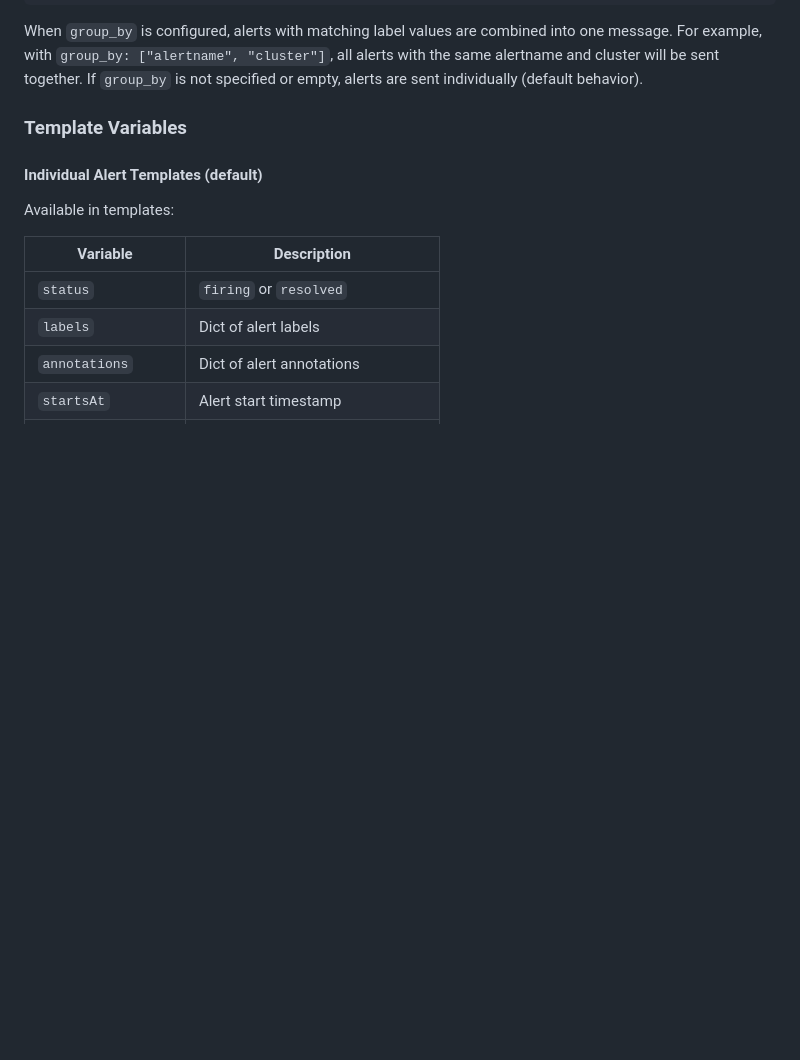
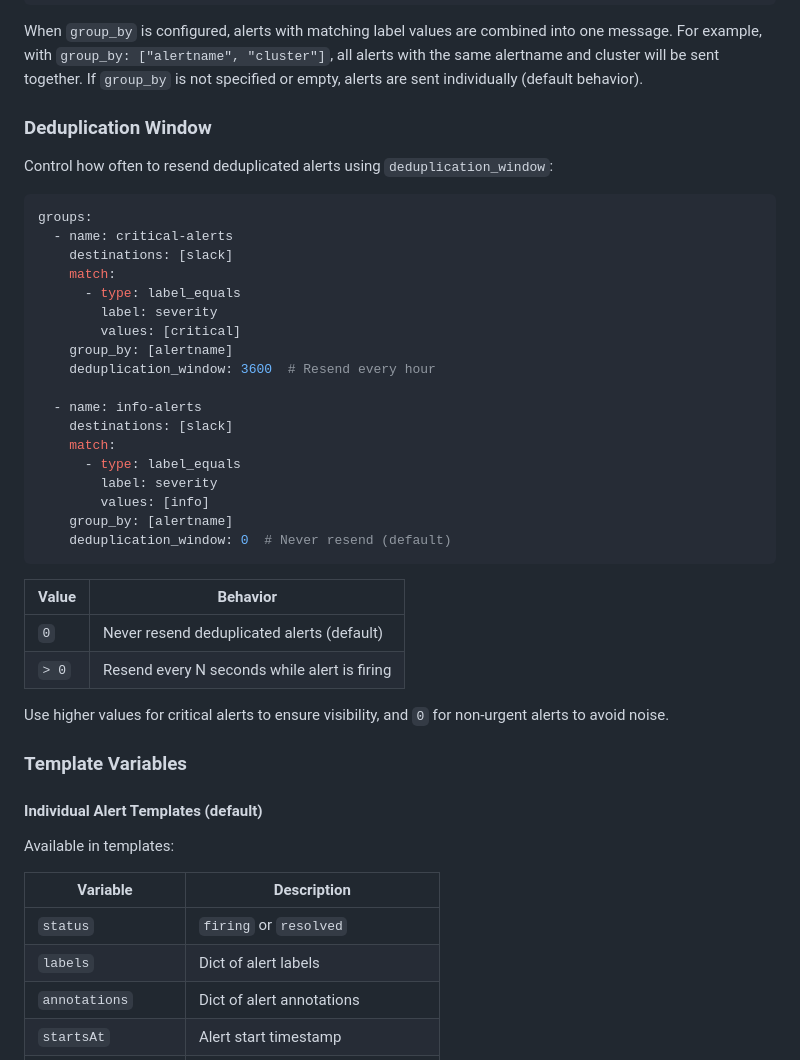
Before and after one commit to aldi-f/hermes, a Markdown page: README.md, the part around the change. Rendered like a GitHub page; blank space fills up the shorter version.

Commit message:
docs: add deduplication_window configuration example

````diff
--- a/README.md
+++ b/README.md
@@ -169,6 +169,38 @@ groups:
 ```
 
 When `group_by` is configured, alerts with matching label values are combined into one message. For example, with `group_by: ["alertname", "cluster"]`, all alerts with the same alertname and cluster will be sent together. If `group_by` is not specified or empty, alerts are sent individually (default behavior).
+
+### Deduplication Window
+
+Control how often to resend deduplicated alerts using `deduplication_window`:
+
+```yaml
+groups:
+  - name: critical-alerts
+    destinations: [slack]
+    match:
+      - type: label_equals
+        label: severity
+        values: [critical]
+    group_by: [alertname]
+    deduplication_window: 3600  # Resend every hour
+
+  - name: info-alerts
+    destinations: [slack]
+    match:
+      - type: label_equals
+        label: severity
+        values: [info]
+    group_by: [alertname]
+    deduplication_window: 0  # Never resend (default)
+```
+
+| Value | Behavior |
+|-------|----------|
+| `0` | Never resend deduplicated alerts (default) |
+| `> 0` | Resend every N seconds while alert is firing |
+
+Use higher values for critical alerts to ensure visibility, and `0` for non-urgent alerts to avoid noise.
 
 ### Template Variables
 
````
